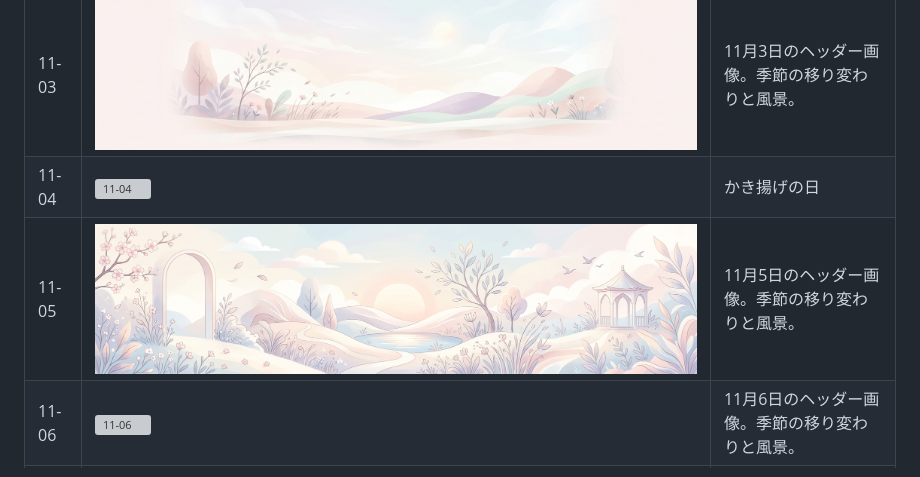
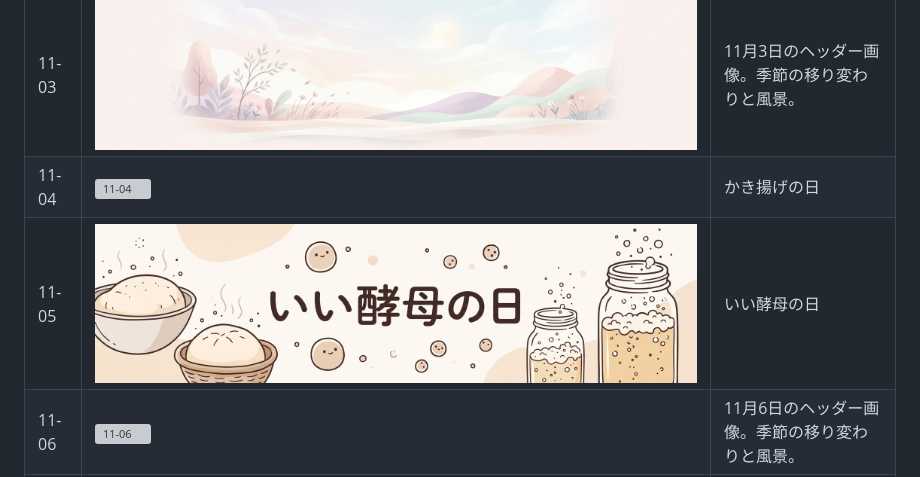
Before and after one commit to mrmt/daily-headers, a Markdown page: assets/11/README.md, the part around the change. GitHub-like rendering; pictures changed too: assets/11/05.jpg; grey boxes are pictures that could not be loaded.

Commit message:
いい酵母の日
Co-authored-by: Claude Code <claude@anthropic.com>

```diff
--- a/assets/11/README.md
+++ b/assets/11/README.md
@@ -6,7 +6,7 @@
 | 11-02 | ![11-02](02.jpg) | 習字の日 |
 | 11-03 | ![11-03](03.jpg) | 11月3日のヘッダー画像。季節の移り変わりと風景。 |
 | 11-04 | ![11-04](04.jpg) | かき揚げの日 |
-| 11-05 | ![11-05](05.jpg) | 11月5日のヘッダー画像。季節の移り変わりと風景。 |
+| 11-05 | ![11-05](05.jpg) | いい酵母の日 |
 | 11-06 | ![11-06](06.jpg) | 11月6日のヘッダー画像。季節の移り変わりと風景。 |
 | 11-07 | ![11-07](07.jpg) | 11月7日のヘッダー画像。季節の移り変わりと風景。 |
 | 11-08 | ![11-08](08.jpg) | 11月8日のヘッダー画像。季節の移り変わりと風景。 |
```
Also changed, not shown: 1 other file.
